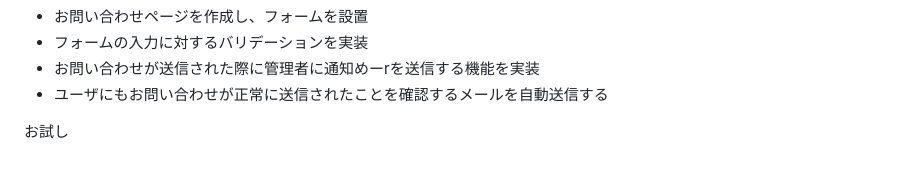
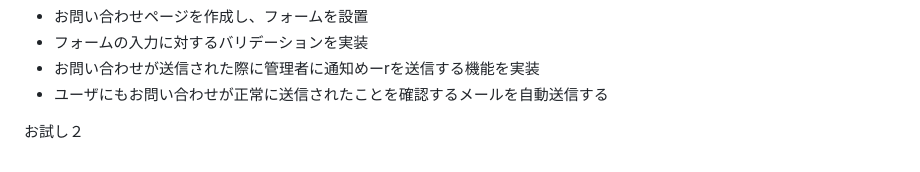
Before and after one commit to maya10032/G_Xchange, a Markdown page: README.md, the part around the change. GitHub-like rendering.

Commit message:
edit:README

```diff
--- a/README.md
+++ b/README.md
@@ -57,4 +57,4 @@
 - お問い合わせが送信された際に管理者に通知めーrを送信する機能を実装
 - ユーザにもお問い合わせが正常に送信されたことを確認するメールを自動送信する
 
-お試し
+お試し２
```
